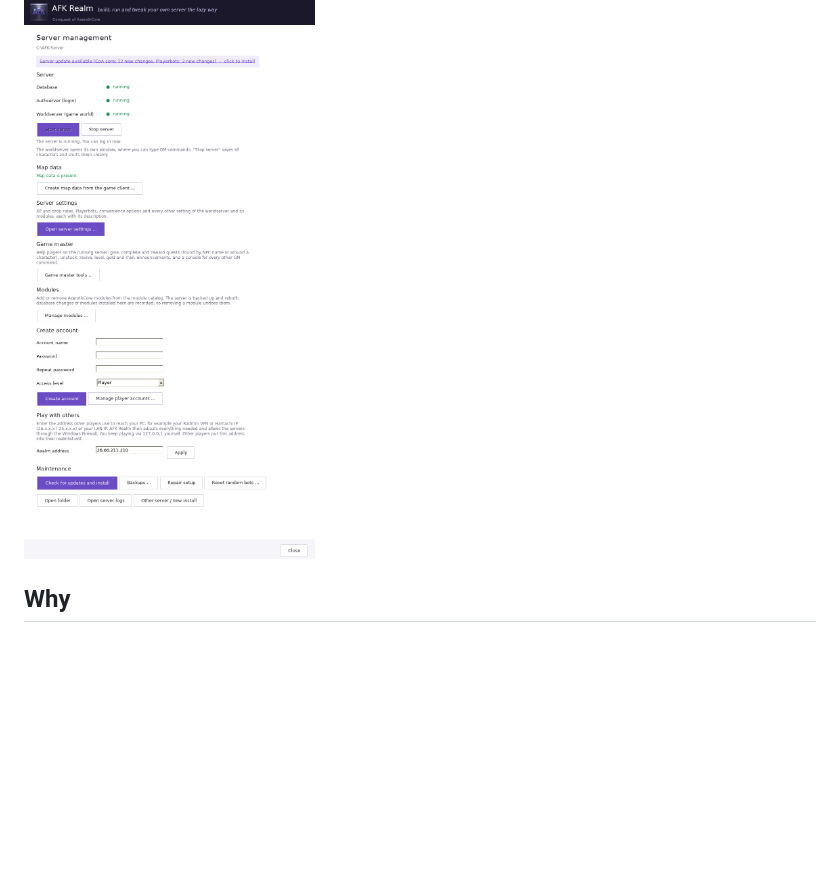
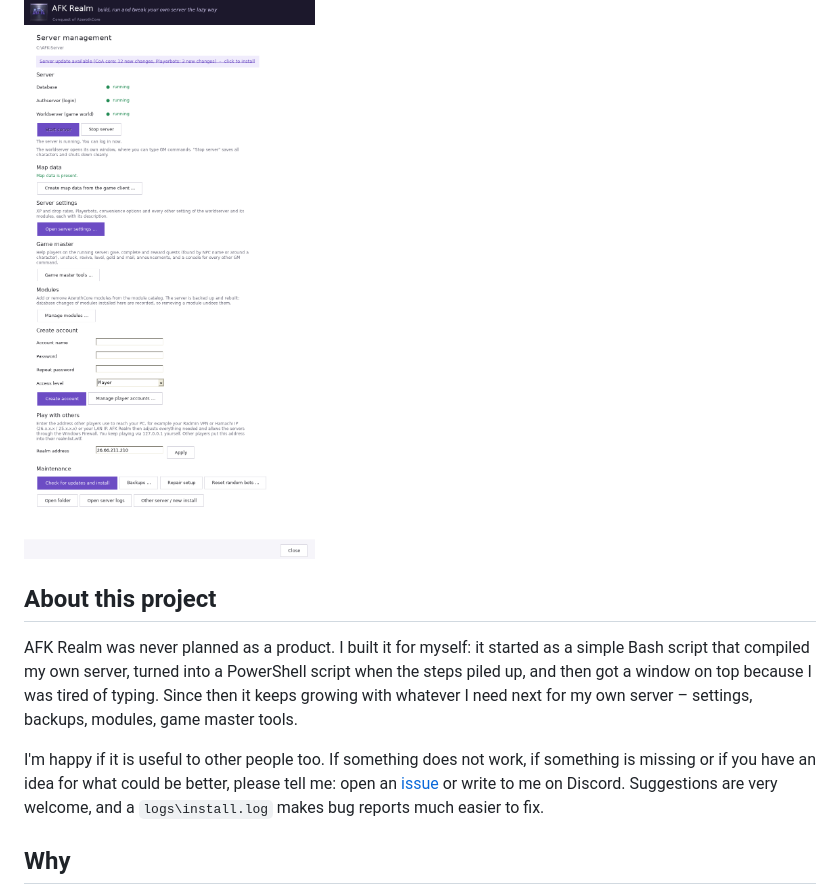
Before and after one commit to aspollon/AFK-Realm, a Markdown page: README.md, the part around the change. Drawn GitHub-style; blank space fills up the shorter version.

Commit message:
README: how the project came about, suggestions welcome

```diff
--- a/README.md
+++ b/README.md
@@ -9,6 +9,12 @@
 Build, run and tweak your own **Conquest of Azeroth** server (an AzerothCore fork with Playerbots) on Windows 10/11, compiled straight from source, all through a point-and-click interface.
 
 ![Server management](docs/screenshots/8-server-management.png)
+
+## About this project
+
+AFK Realm was never planned as a product. I built it for myself: it started as a simple Bash script that compiled my own server, turned into a PowerShell script when the steps piled up, and then got a window on top because I was tired of typing. Since then it keeps growing with whatever I need next for my own server – settings, backups, modules, game master tools.
+
+I'm happy if it is useful to other people too. If something does not work, if something is missing or if you have an idea for what could be better, please tell me: open an [issue](../../issues) or write to me on Discord. Suggestions are very welcome, and a `logs\install.log` makes bug reports much easier to fix.
 
 ## Why
 
```
